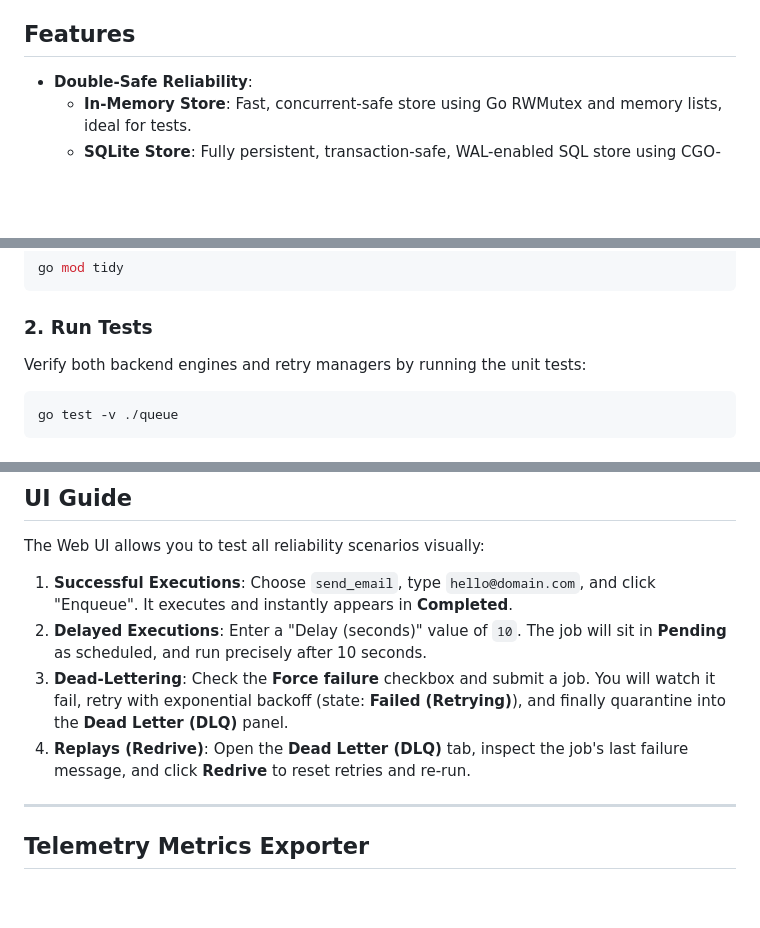
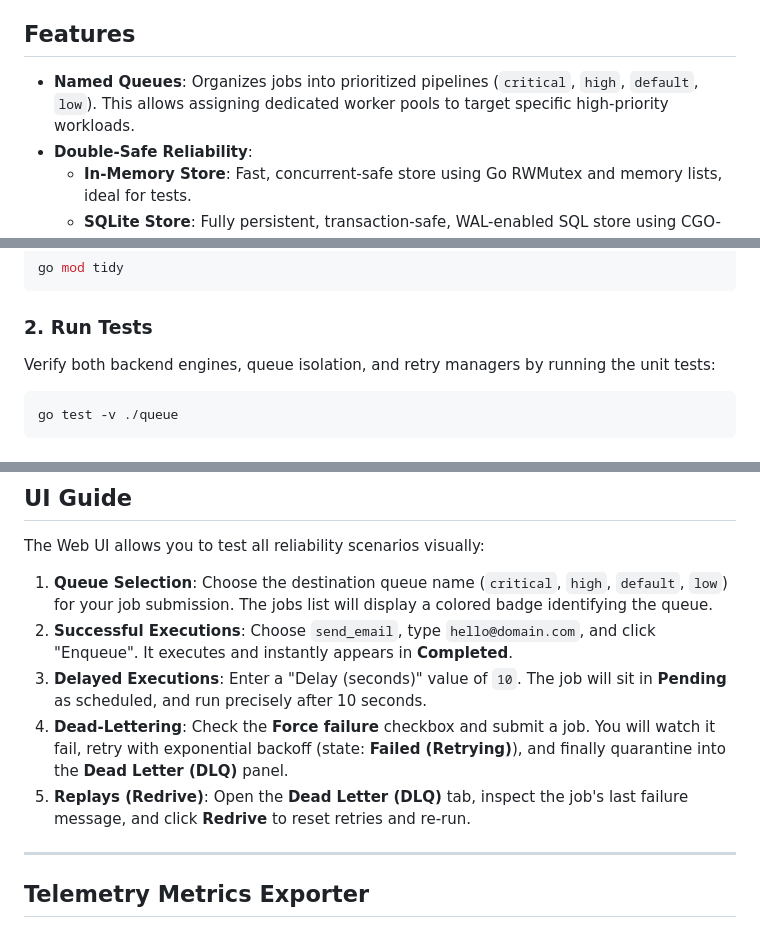
Before and after one commit to UtkarshBhatt6/reliable-job-queue-with-dead-letter-recovery, a Markdown page: README.md, 3 parts joined by grey strips. GitHub-like rendering; blank space fills up the shorter version.

Commit message:
docs: document named queues feature in README

````diff
--- a/README.md
+++ b/README.md
@@ -4,6 +4,7 @@ A production-grade, transactionally resilient, concurrent job queue engine writt
 
 ## Features
 
+- **Named Queues**: Organizes jobs into prioritized pipelines (`critical`, `high`, `default`, `low`). This allows assigning dedicated worker pools to target specific high-priority workloads.
 - **Double-Safe Reliability**:
   - **In-Memory Store**: Fast, concurrent-safe store using Go RWMutex and memory lists, ideal for tests.
   - **SQLite Store**: Fully persistent, transaction-safe, WAL-enabled SQL store using CGO-free SQLite, ensuring jobs survive application restarts without extra database infrastructure.
@@ -61,7 +62,7 @@ go mod tidy
 ```
 
 ### 2. Run Tests
-Verify both backend engines and retry managers by running the unit tests:
+Verify both backend engines, queue isolation, and retry managers by running the unit tests:
 ```bash
 go test -v ./queue
 ```
@@ -82,10 +83,11 @@ Once running:
 ## UI Guide
 
 The Web UI allows you to test all reliability scenarios visually:
-1. **Successful Executions**: Choose `send_email`, type `hello@domain.com`, and click "Enqueue". It executes and instantly appears in **Completed**.
-2. **Delayed Executions**: Enter a "Delay (seconds)" value of `10`. The job will sit in **Pending** as scheduled, and run precisely after 10 seconds.
-3. **Dead-Lettering**: Check the **Force failure** checkbox and submit a job. You will watch it fail, retry with exponential backoff (state: **Failed (Retrying)**), and finally quarantine into the **Dead Letter (DLQ)** panel.
-4. **Replays (Redrive)**: Open the **Dead Letter (DLQ)** tab, inspect the job's last failure message, and click **Redrive** to reset retries and re-run.
+1. **Queue Selection**: Choose the destination queue name (`critical`, `high`, `default`, `low`) for your job submission. The jobs list will display a colored badge identifying the queue.
+2. **Successful Executions**: Choose `send_email`, type `hello@domain.com`, and click "Enqueue". It executes and instantly appears in **Completed**.
+3. **Delayed Executions**: Enter a "Delay (seconds)" value of `10`. The job will sit in **Pending** as scheduled, and run precisely after 10 seconds.
+4. **Dead-Lettering**: Check the **Force failure** checkbox and submit a job. You will watch it fail, retry with exponential backoff (state: **Failed (Retrying)**), and finally quarantine into the **Dead Letter (DLQ)** panel.
+5. **Replays (Redrive)**: Open the **Dead Letter (DLQ)** tab, inspect the job's last failure message, and click **Redrive** to reset retries and re-run.
 
 ---
 
````
Also changed, not shown: other parts of README.md (+3 -3 lines).
